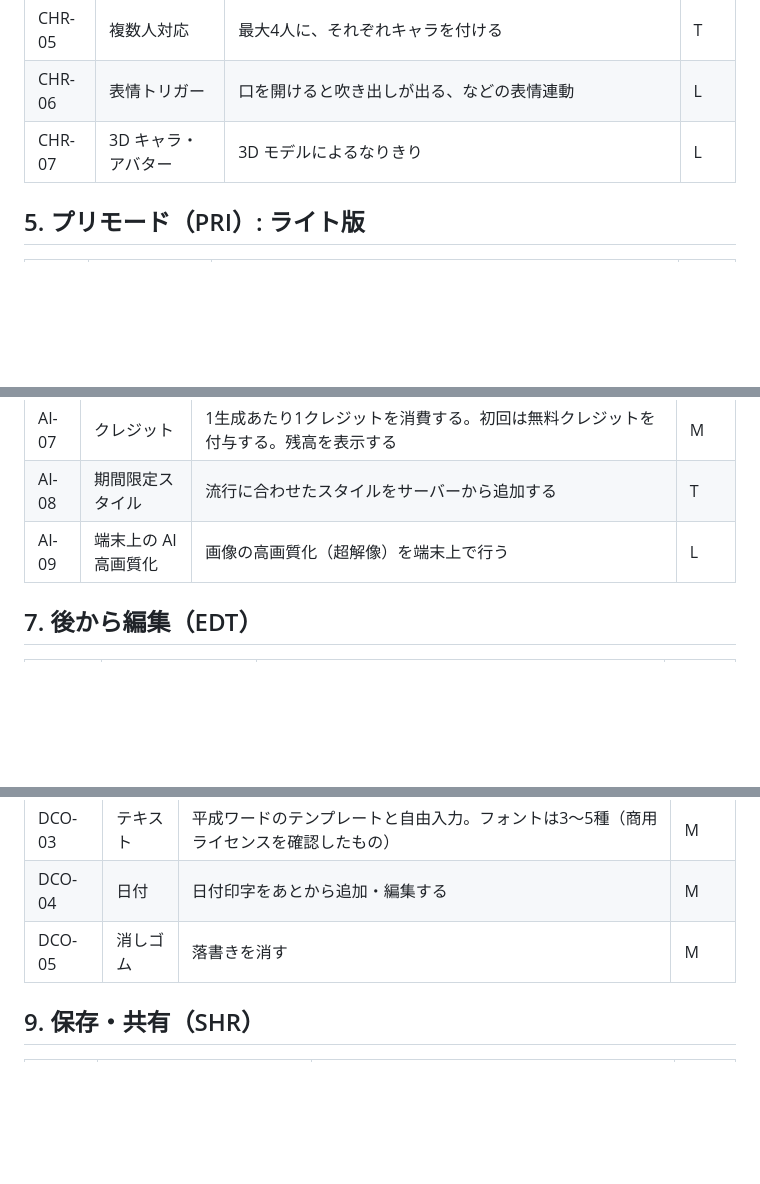
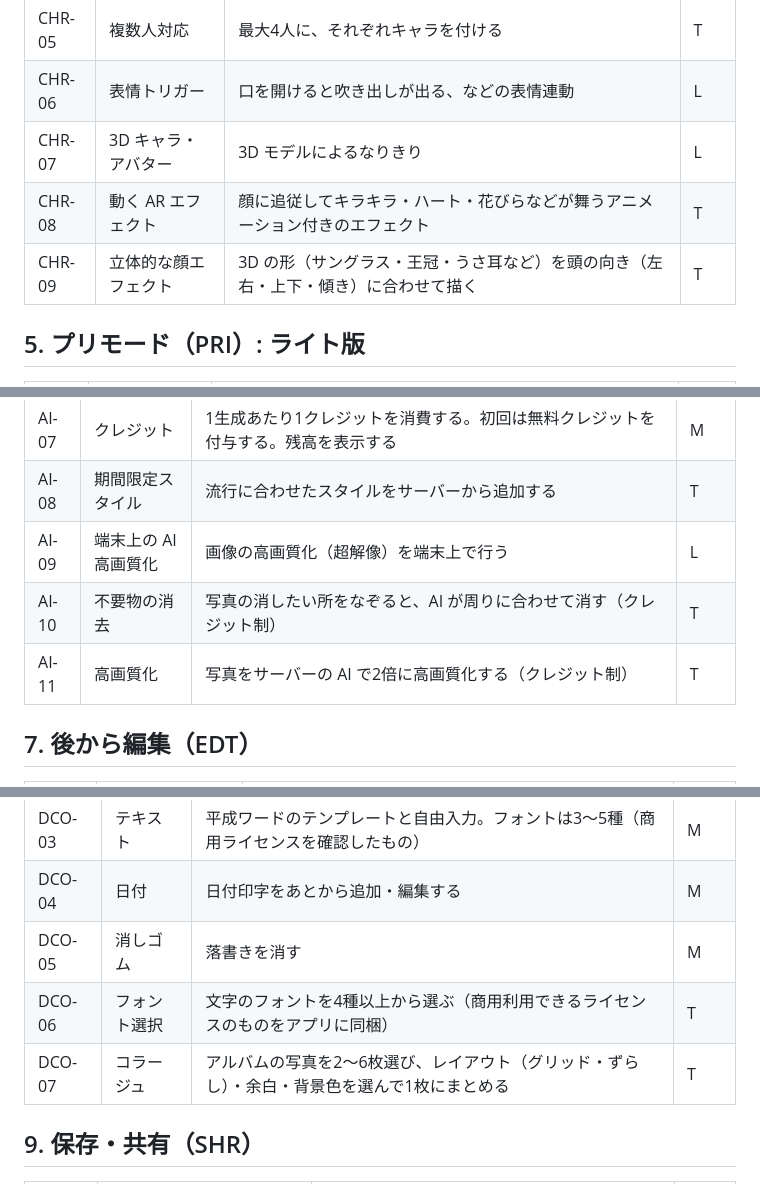
Before and after one commit to dorachan121/fanT, a Markdown page: docs/requirements/02-functional-requirements.md, 3 parts joined by grey strips. GitHub-like rendering; blank space fills up the shorter version.

```diff
--- a/docs/requirements/02-functional-requirements.md
+++ b/docs/requirements/02-functional-requirements.md
@@ -65,6 +69,8 @@
 | CHR-05 | 複数人対応 | 最大4人に、それぞれキャラを付ける | T |
 | CHR-06 | 表情トリガー | 口を開けると吹き出しが出る、などの表情連動 | L |
 | CHR-07 | 3D キャラ・アバター | 3D モデルによるなりきり | L |
+| CHR-08 | 動く AR エフェクト | 顔に追従してキラキラ・ハート・花びらなどが舞うアニメーション付きのエフェクト | T |
+| CHR-09 | 立体的な顔エフェクト | 3D の形（サングラス・王冠・うさ耳など）を頭の向き（左右・上下・傾き）に合わせて描く | T |
 
 ## 5. プリモード（PRI）: ライト版
 
@@ -93,6 +99,8 @@
 | AI-07 | クレジット | 1生成あたり1クレジットを消費する。初回は無料クレジットを付与する。残高を表示する | M |
 | AI-08 | 期間限定スタイル | 流行に合わせたスタイルをサーバーから追加する | T |
 | AI-09 | 端末上の AI 高画質化 | 画像の高画質化（超解像）を端末上で行う | L |
+| AI-10 | 不要物の消去 | 写真の消したい所をなぞると、AI が周りに合わせて消す（クレジット制） | T |
+| AI-11 | 高画質化 | 写真をサーバーの AI で2倍に高画質化する（クレジット制） | T |
 
 ## 7. 後から編集（EDT）
 
@@ -114,6 +129,8 @@
 | DCO-03 | テキスト | 平成ワードのテンプレートと自由入力。フォントは3〜5種（商用ライセンスを確認したもの） | M |
 | DCO-04 | 日付 | 日付印字をあとから追加・編集する | M |
 | DCO-05 | 消しゴム | 落書きを消す | M |
+| DCO-06 | フォント選択 | 文字のフォントを4種以上から選ぶ（商用利用できるライセンスのものをアプリに同梱） | T |
+| DCO-07 | コラージュ | アルバムの写真を2〜6枚選び、レイアウト（グリッド・ずらし）・余白・背景色を選んで1枚にまとめる | T |
 
 ## 9. 保存・共有（SHR）
 
```
Also changed, not shown: other parts of docs/requirements/02-functional-requirements.md (+16 -3 lines), docs/requirements/01-product-overview.md (+2 -2 lines), docs/requirements/06-open-issues.md (+1 -0 lines).
